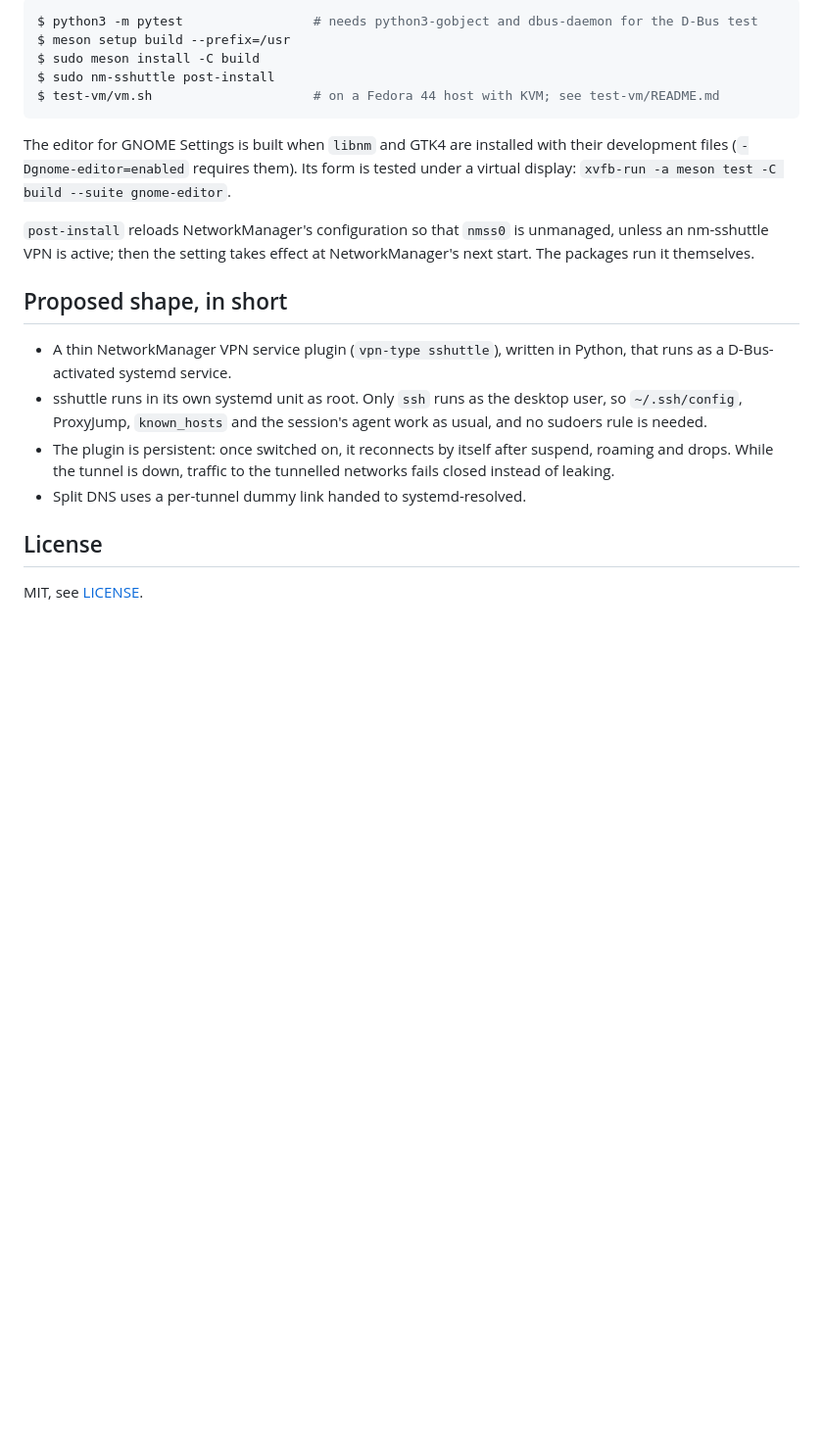
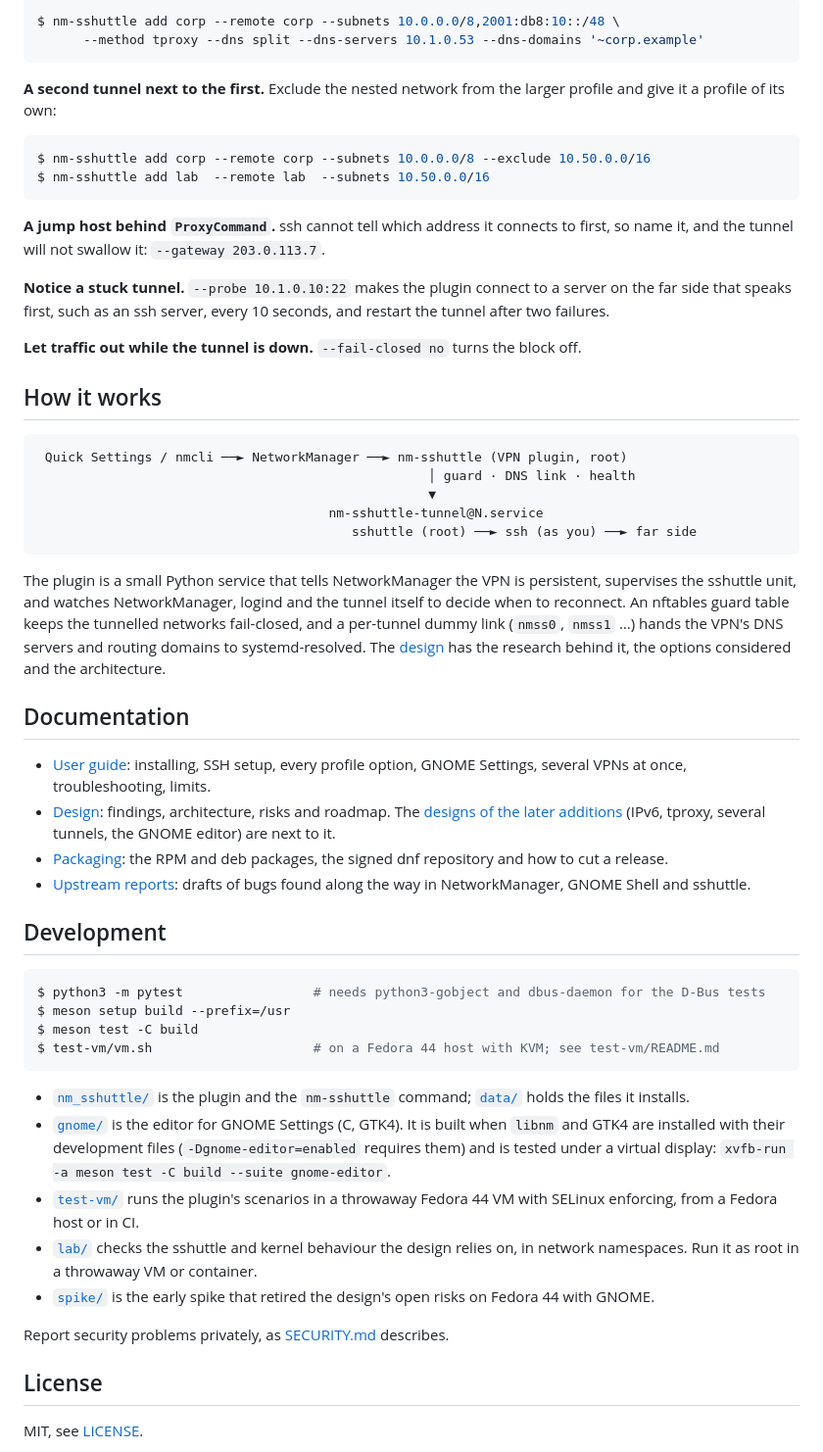
Before and after one commit to dennisklein/nm-sshuttle, a Markdown page: README.md, the part around one of its changes. Shown at 98% size. GitHub-like rendering; blank space fills up the shorter version.

````diff
--- a/README.md
+++ b/README.md
@@ -57,32 +106,81 @@ $ nmcli connection up corp         # or the VPN toggle in Quick Settings
 
 ```console
-$ python3 -m pytest                 # needs python3-gobject and dbus-daemon for the D-Bus test
+$ nm-sshuttle add corp --remote corp --subnets 10.0.0.0/8,2001:db8:10::/48 \
+      --method tproxy --dns split --dns-servers 10.1.0.53 --dns-domains '~corp.example'
+```
+
+**A second tunnel next to the first.** Exclude the nested network from the
+larger profile and give it a profile of its own:
+
+```console
+$ nm-sshuttle add corp --remote corp --subnets 10.0.0.0/8 --exclude 10.50.0.0/16
+$ nm-sshuttle add lab  --remote lab  --subnets 10.50.0.0/16
+```
+
+**A jump host behind `ProxyCommand`.** ssh cannot tell which address it
+connects to first, so name it, and the tunnel will not swallow it:
+`--gateway 203.0.113.7`.
+
+**Notice a stuck tunnel.** `--probe 10.1.0.10:22` makes the plugin connect
+to a server on the far side that speaks first, such as an ssh server, every
+10 seconds, and restart the tunnel after two failures.
+
+**Let traffic out while the tunnel is down.** `--fail-closed no` turns the
+block off.
+
+## How it works
+
+```
+ Quick Settings / nmcli ──► NetworkManager ──► nm-sshuttle (VPN plugin, root)
+                                                   │ guard · DNS link · health
+                                                   ▼
+                                      nm-sshuttle-tunnel@N.service
+                                         sshuttle (root) ──► ssh (as you) ──► far side
+```
+
+The plugin is a small Python service that tells NetworkManager the VPN is
+persistent, supervises the sshuttle unit, and watches NetworkManager, logind
+and the tunnel itself to decide when to reconnect. An nftables guard table
+keeps the tunnelled networks fail-closed, and a per-tunnel dummy link
+(`nmss0`, `nmss1` …) hands the VPN's DNS servers and routing domains to
+systemd-resolved. The [design](docs/design.md) has the research behind it,
+the options considered and the architecture.
+
+## Documentation
+
+- [User guide](docs/user-guide.md): installing, SSH setup, every profile
+  option, GNOME Settings, several VPNs at once, troubleshooting, limits.
+- [Design](docs/design.md): findings, architecture, risks and roadmap.
+  The [designs of the later additions](docs/later/README.md) (IPv6, tproxy,
+  several tunnels, the GNOME editor) are next to it.
+- [Packaging](packaging/README.md): the RPM and deb packages, the signed dnf
+  repository and how to cut a release.
+- [Upstream reports](docs/upstream/README.md): drafts of bugs found along
+  the way in NetworkManager, GNOME Shell and sshuttle.
+
+## Development
+
+```console
+$ python3 -m pytest                 # needs python3-gobject and dbus-daemon for the D-Bus tests
 $ meson setup build --prefix=/usr
-$ sudo meson install -C build
-$ sudo nm-sshuttle post-install
+$ meson test -C build
 $ test-vm/vm.sh                     # on a Fedora 44 host with KVM; see test-vm/README.md
 ```
 
-The editor for GNOME Settings is built when `libnm` and GTK4 are installed
-with their development files (`-Dgnome-editor=enabled` requires them). Its
-form is tested under a virtual display:
-`xvfb-run -a meson test -C build --suite gnome-editor`.
+- [`nm_sshuttle/`](nm_sshuttle) is the plugin and the `nm-sshuttle` command;
+  [`data/`](data) holds the files it installs.
+- [`gnome/`](gnome) is the editor for GNOME Settings (C, GTK4). It is built
+  when `libnm` and GTK4 are installed with their development files
+  (`-Dgnome-editor=enabled` requires them) and is tested under a virtual
+  display: `xvfb-run -a meson test -C build --suite gnome-editor`.
+- [`test-vm/`](test-vm) runs the plugin's scenarios in a throwaway Fedora 44
+  VM with SELinux enforcing, from a Fedora host or in CI.
+- [`lab/`](lab) checks the sshuttle and kernel behaviour the design relies
+  on, in network namespaces. Run it as root in a throwaway VM or container.
+- [`spike/`](spike) is the early spike that retired the design's open risks
+  on Fedora 44 with GNOME.
 
-`post-install` reloads NetworkManager's configuration so that `nmss0` is
-unmanaged, unless an nm-sshuttle VPN is active; then the setting takes
-effect at NetworkManager's next start. The packages run it themselves.
-
-## Proposed shape, in short
-
-- A thin NetworkManager VPN service plugin (`vpn-type sshuttle`), written in
-  Python, that runs as a D-Bus-activated systemd service.
-- sshuttle runs in its own systemd unit as root. Only `ssh` runs as the
-  desktop user, so `~/.ssh/config`, ProxyJump, `known_hosts` and the
-  session's agent work as usual, and no sudoers rule is needed.
-- The plugin is persistent: once switched on, it reconnects by itself after
-  suspend, roaming and drops. While the tunnel is down, traffic to the
-  tunnelled networks fails closed instead of leaking.
-- Split DNS uses a per-tunnel dummy link handed to systemd-resolved.
+Report security problems privately, as [SECURITY.md](SECURITY.md) describes.
 
 ## License
 
````
Also changed, not shown: other parts of README.md (+94 -45 lines).
